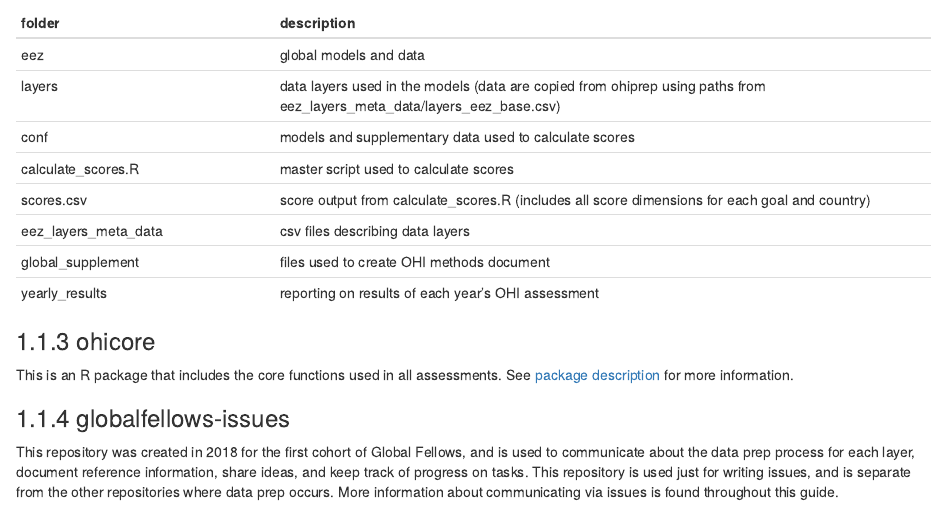
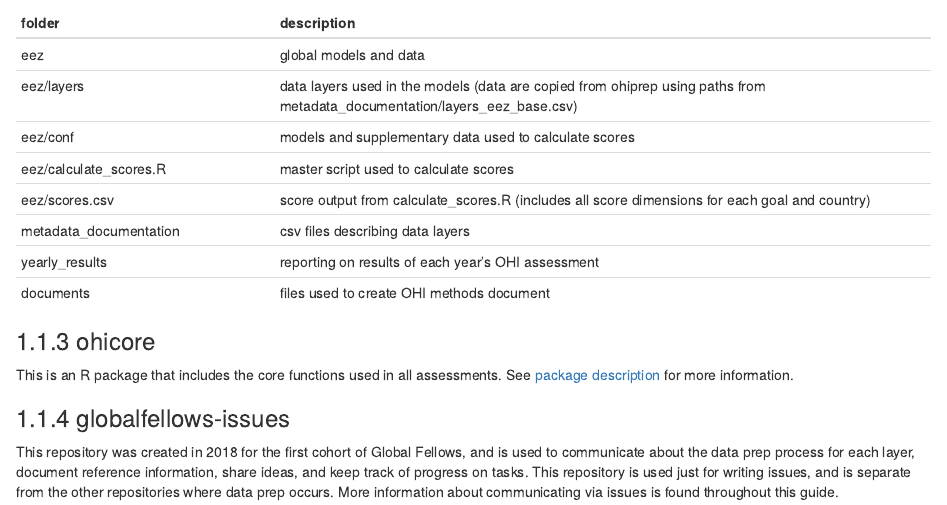
Before and after one commit to OHI-Science/ohi-global-guide, an R Markdown document (index.Rmd): the page in a window 1100 px wide, from 1230 px down. Rendered offline with R 4.5, knitr and Pandoc, with nearby package versions; drawn as R Markdown's standard HTML page in place of the format the file asks for.

Commit message:
updated to reflect ohi-global folder name changes made in 2019

```diff
--- a/index.Rmd
+++ b/index.Rmd
@@ -68,13 +68,14 @@
 folder      |     description
 ------------| ------------------------------
 eez  |   global models and data
-     layers | data layers used in the models (data are copied from ohiprep using paths from eez_layers_meta_data/layers_eez_base.csv)
-     conf   | models and supplementary data used to calculate scores
-     calculate_scores.R | master script used to calculate scores
-     scores.csv | score output from calculate_scores.R (includes all score dimensions for each goal and country)
-eez_layers_meta_data | csv files describing data layers
-global_supplement | files used to create OHI methods document
+     eez/layers | data layers used in the models (data are copied from ohiprep using paths from metadata_documentation/layers_eez_base.csv)
+     eez/conf   | models and supplementary data used to calculate scores
+     eez/calculate_scores.R | master script used to calculate scores
+     eez/scores.csv | score output from calculate_scores.R (includes all score dimensions for each goal and country)
+metadata_documentation | csv files describing data layers
 yearly_results | reporting on results of each year's OHI assessment
+documents | files used to create OHI methods document
+
 
 
 ### ohicore
```
Also changed, not shown: finalize_assessment.Rmd (+4 -4 lines), updating_scores.Rmd (+2 -2 lines), docs/search_index.json, 5 other files.
